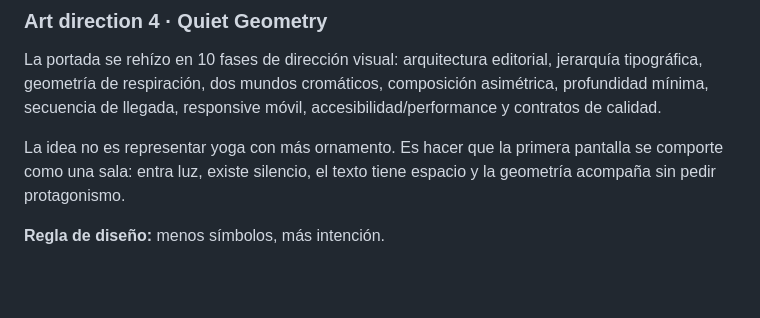
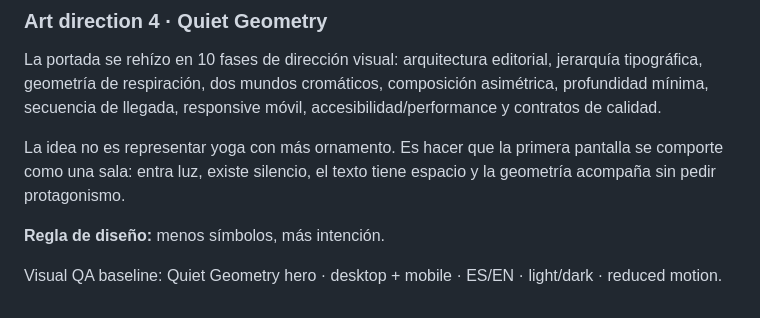
Before and after one commit to GracianB/yoga-instructor, a Markdown page: README.md, the part around the change. GitHub-like rendering; blank space fills up the shorter version.

Commit message:
qa: refresh visual baseline on final head

```diff
--- a/README.md
+++ b/README.md
@@ -227,3 +227,5 @@ La portada se rehízo en 10 fases de dirección visual: arquitectura editorial,
 La idea no es representar yoga con más ornamento. Es hacer que la primera pantalla se comporte como una sala: entra luz, existe silencio, el texto tiene espacio y la geometría acompaña sin pedir protagonismo.
 
 **Regla de diseño:** menos símbolos, más intención.
+
+Visual QA baseline: Quiet Geometry hero · desktop + mobile · ES/EN · light/dark · reduced motion.
```
